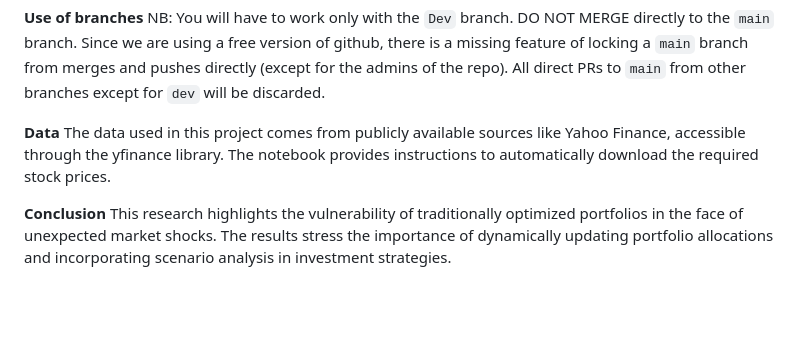
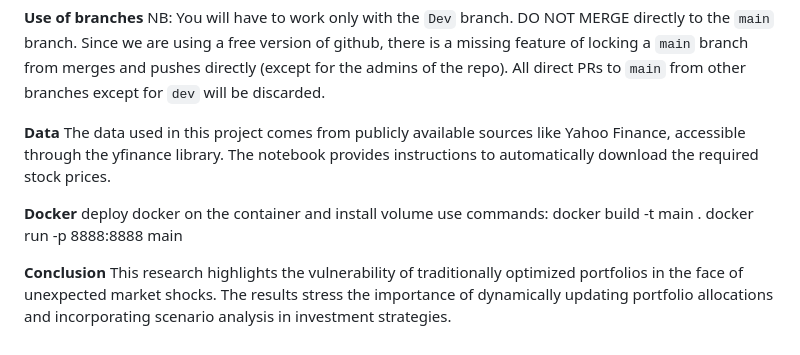
Before and after one commit to azizbekasadov/uzh-digfintools-research, a Markdown page: README.md, the part around the change. GitHub-like rendering; blank space fills up the shorter version.

```diff
--- a/README.md
+++ b/README.md
@@ -58,5 +58,11 @@ NB: You will have to work only with the `Dev` branch. DO NOT MERGE directly to t
 **Data**
 The data used in this project comes from publicly available sources like Yahoo Finance, accessible through the yfinance library. The notebook provides instructions to automatically download the required stock prices.
 
+**Docker**
+deploy docker on the container and install volume
+use commands:
+docker build -t main .
+docker run -p 8888:8888 main
+
 **Conclusion**
 This research highlights the vulnerability of traditionally optimized portfolios in the face of unexpected market shocks. The results stress the importance of dynamically updating portfolio allocations and incorporating scenario analysis in investment strategies.
```
